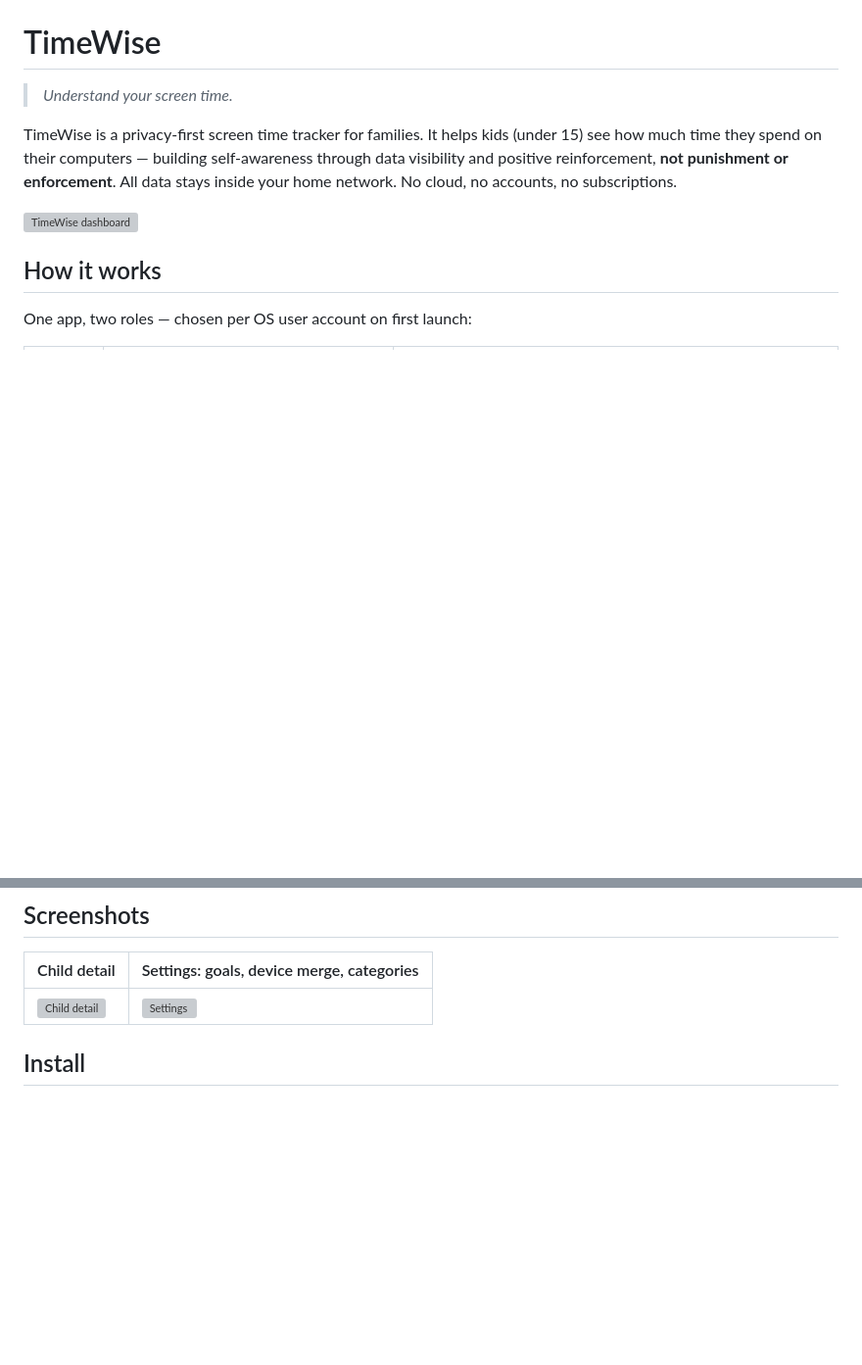
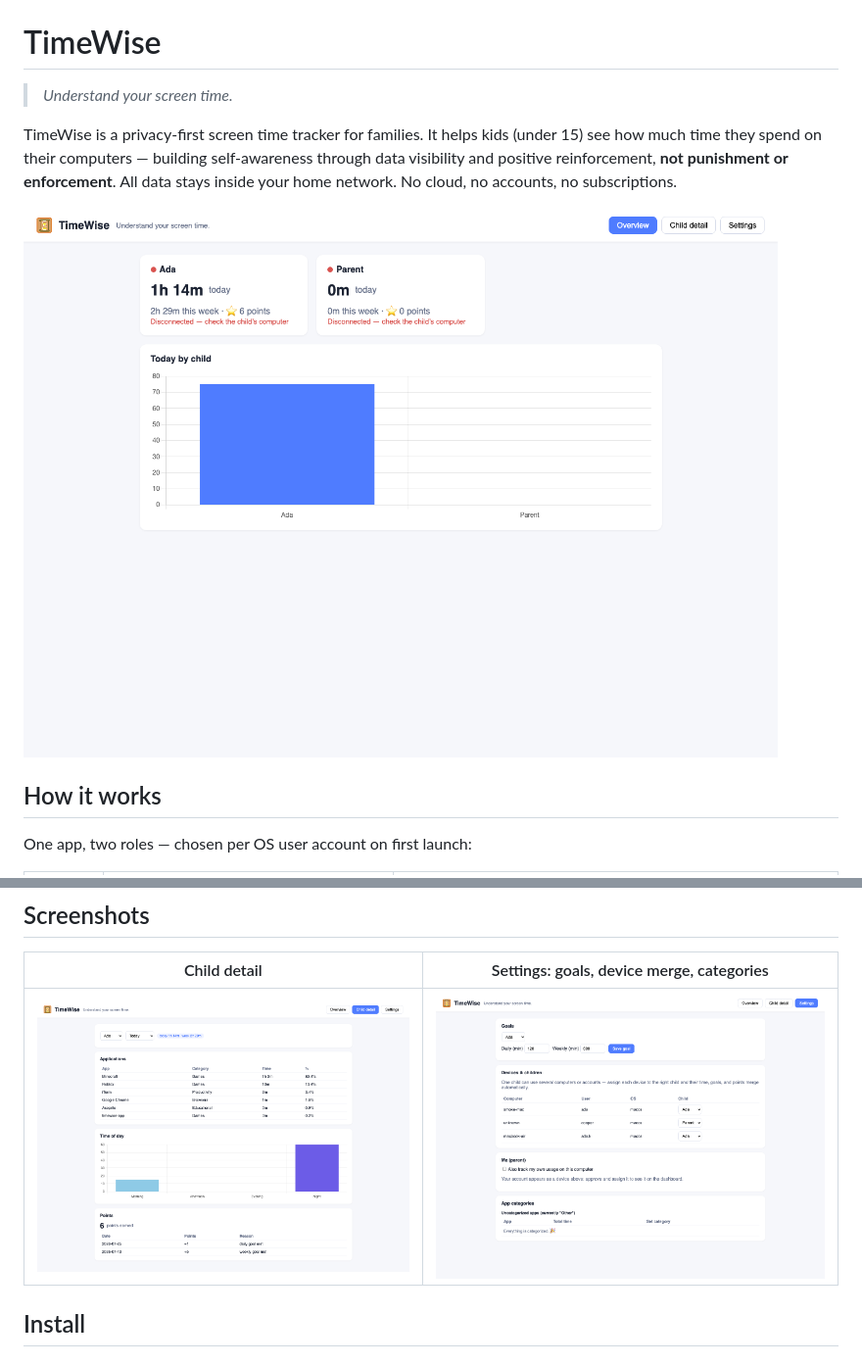
Before and after one commit to CooperWaNg-py/TimeWise, a Markdown page: README.md, 2 parts joined by grey strips. Shown at 98% size. Drawn GitHub-style; pictures changed too: docs/img/dashboard-child.png (added), docs/img/dashboard-overview.png (added), docs/img/dashboard-settings.png (added); blank space fills up the shorter version; grey boxes are pictures that could not be loaded.

Commit message:
Add real dashboard screenshots; deep-linkable dashboard views
- Screenshots via headless Chrome against live master (PNG)
- app.js: #view=overview|child|settings initial view

```diff
--- a/README.md
+++ b/README.md
@@ -4,7 +4,7 @@
 
 TimeWise is a privacy-first screen time tracker for families. It helps kids (under 15) see how much time they spend on their computers — building self-awareness through data visibility and positive reinforcement, **not punishment or enforcement**. All data stays inside your home network. No cloud, no accounts, no subscriptions.
 
-![TimeWise dashboard](docs/img/dashboard-overview.webp)
+![TimeWise dashboard](docs/img/dashboard-overview.png)
 
 ## How it works
 
@@ -43,7 +43,7 @@ Child's Mac/PC                    Parent's Mac
 
 | Child detail | Settings: goals, device merge, categories |
 |---|---|
-| ![Child detail](docs/img/dashboard-child.webp) | ![Settings](docs/img/dashboard-settings.webp) |
+| ![Child detail](docs/img/dashboard-child.png) | ![Settings](docs/img/dashboard-settings.png) |
 
 ## Install
 
```
Also changed, not shown: 2 other files.
